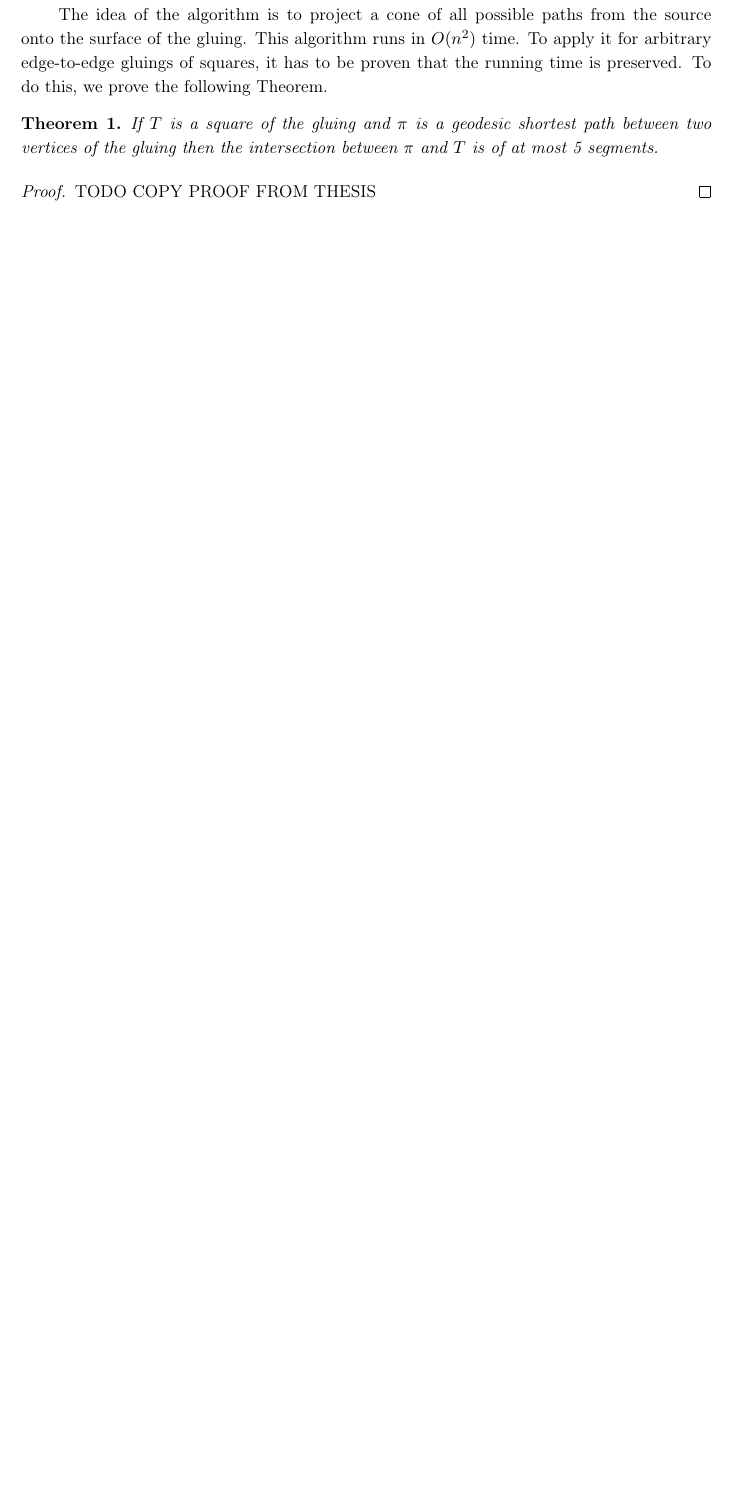
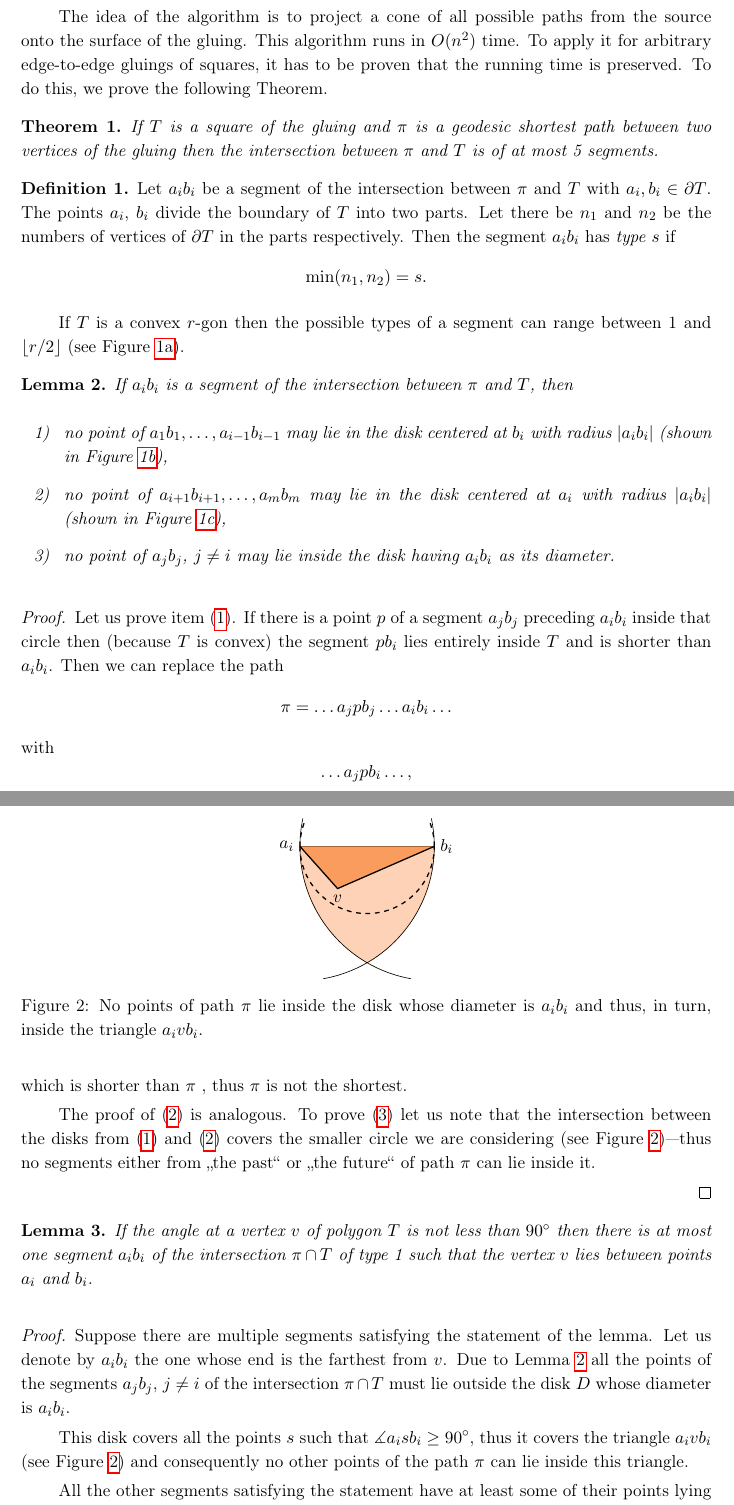
Before and after one commit to boris-a-zolotov/infof420-geodesics, a LaTeX paper (tex/lang-potv-zolo-yrf-arxiv.tex, which reads tex/f420.sty): part of page 2 of 6 before the commit and two parts of pages 2 and 3 of 8 after it, the two joined at a grey line, cut so that both start at the same text, the shorter picture padded with empty space. Compiled offline with pdfLaTeX.

Commit message:
squares intense copying

```diff
--- a/tex/f420.sty
+++ b/tex/f420.sty
@@ -12,7 +12,7 @@
 \RequirePackage[english]{babel}
 \RequirePackage{xspace}
 
-\RequirePackage{tikz}
+\RequirePackage{tikz,tkz-euclide}
 \usetikzlibrary{arrows,arrows.meta,patterns,matrix,
 	shapes,fit,calc,shadows,plotmarks,snakes}
 \tikzset{>={Latex[width=1.2mm,length=2.8mm]}}
@@ -38,6 +38,12 @@
 }
 
 \definecolor{bluetri}{RGB}{45,155,190}
+\definecolor{fill1}{RGB}{250,156,94}
+\definecolor{fill2}{RGB}{247,253,86}
+\definecolor{fill3}{RGB}{135,246,121}
+\definecolor{fill4}{RGB}{161,248,239}
+\definecolor{fill5}{RGB}{198,142,245}
+\definecolor{fill6}{RGB}{185,168,139}
 
 \newcommand{\midnode}{
 	node[midway,circle,fill=white,fill opacity=0.92,inner sep=0pt,minimum size=2.1ex]
--- a/tex/lang-potv-zolo-yrf-arxiv.tex
+++ b/tex/lang-potv-zolo-yrf-arxiv.tex
@@ -24,12 +24,57 @@ In~\cite{DO07} it is shown that polyhedra are isomorphic if the lengths of short
 
 The idea of the algorithm is to project a cone of all possible paths from the source onto the surface of the gluing. This algorithm runs in $O(n^2)$ time. To apply it for arbitrary edge-to-edge gluings of squares, it has to be proven that the running time is preserved. To do this, we prove the following Theorem.
 
-\begin{theorem} \label{lm:shortestSquare}
+\begin{theorem} \label{thm:shortestSquare}
 	If $T$ is a square of the gluing and $\pi$ is a geodesic shortest path between two vertices of the gluing then the intersection between $\pi$ and $T$ is of at most 5 segments.
 \end{theorem}
 
+\begin{definition}
+	Let $a_ib_i$ be a segment of the intersection between $\pi$ and $T$ with $a_i, b_i \in \partial T$. The points $a_i$, $b_i$ divide the boundary of $T$ into two parts. Let there be $n_1$ and $n_2$ be the numbers of vertices of $\partial T$ in the parts respectively. Then the segment $a_ib_i$ has \emph{type $s$} if
+	$$\min (n_1, n_2) = s.$$
+
+	If $T$ is a convex $r$-gon then the possible types of a segment can range between 1 and $\lfloor r / 2 \rfloor$ (see Figure~\ref{fig:segmType}).
+\end{definition}
+
+\begin{lemma}
+\label{lm:pastFuture}
+	If $a_ib_i$ is a segment of the intersection between $\pi$ and $T$, then
+
+\begin{enumerate}
+	\item \label{item:past} no point of $a_1b_1, \ldots, a_{i-1}b_{i-1}$ may lie in the disk centered at $b_i$ with radius $|a_ib_i|$ (shown in Figure~\ref{fig:past}),
+	\item \label{item:future} no point of $a_{i+1}b_{i+1}, \ldots, a_mb_m$ may lie in the disk centered at $a_i$ with radius $|a_ib_i|$ (shown in Figure~\ref{fig:future}),
+	\item \label{item:noother} no point of $a_jb_j$, $j \ne i$ may lie inside the disk having $a_ib_i$ as its diameter.
+\end{enumerate}
+\end{lemma}
+
+\begin{figure}
+	\input{img/past-and-future-circles}
+\end{figure}
+
 \begin{proof}
-	TODO COPY PROOF FROM THESIS
+
+	Let us prove item~(\ref{item:past}). If there is a point $p$ of a segment $a_jb_j$ preceding $a_ib_i$ inside that circle then (because $T$ is convex) the segment $pb_i$ lies entirely inside $T$ and is shorter than $a_ib_i$. Then we can replace the path
+	$$\pi = \ldots a_jpb_j \ldots a_ib_i \ldots$$
+with
+	$$\ldots a_jpb_i \ldots,$$
+which is shorter than $\pi$ , thus $\pi$ is not the shortest.
+
+	The proof of~(\ref{item:future}) is analogous. To prove~(\ref{item:noother}) let us note that the intersection between the disks from~(\ref{item:past}) and~(\ref{item:future}) covers the smaller circle we are considering (see Figure~\ref{fig:typeOne})—thus no segments either from „the past“ or „the future“ of path $\pi$ can lie inside it.
+
 \end{proof}
 
-Theorem~\ref{lm:shortestSquare} implies the following Theorem.
+\begin{lemma}
+\label{lm:typeOne}
+	If the angle at a vertex $v$ of polygon $T$ is not less than $90^\circ$ then there is at most one segment $a_ib_i$ of the intersection $\pi \cap T$ of type 1 such that the vertex $v$ lies between points $a_i$ and $b_i$.
+\end{lemma}
+
+\begin{figure}
+	\input{img/typeone}
+\end{figure}
+
+\begin{proof}
+
+	Suppose there are multiple segments satisfying the statement of the lemma. Let us denote by $a_ib_i$ the one whose end is the farthest from $v$. Due to Lemma~\ref{lm:pastFuture} all the points of the segments $a_jb_j$, $j \ne i$ of the intersection $\pi \cap T$ must lie outside the disk $D$ whose diameter is $a_ib_i$.
+
+	This disk covers all the points $s$ such that $\measuredangle a_isb_i \ge 90^\circ$, thus it covers the triangle $a_ivb_i$ (see Figure~\ref{fig:typeOne}) and consequently no other points of the path $\pi$ can lie inside this triangle.
+
+	All the other segments satisfying the statement have at least some of their points lying inside $a_ivb_i$. Thus we arrive to a contradiction: $\pi$ is not the shortest path.
@@ -35,0 +106 @@ Theorem~\ref{lm:shortestSquare} implies the following Theorem.
+	\item For each of the points $p_1$, $p_2$ at most one segment contains it.
```
Also changed, not shown: tex/lang-potv-zolo-yrf-arxiv.tex (33 more changed lines).
